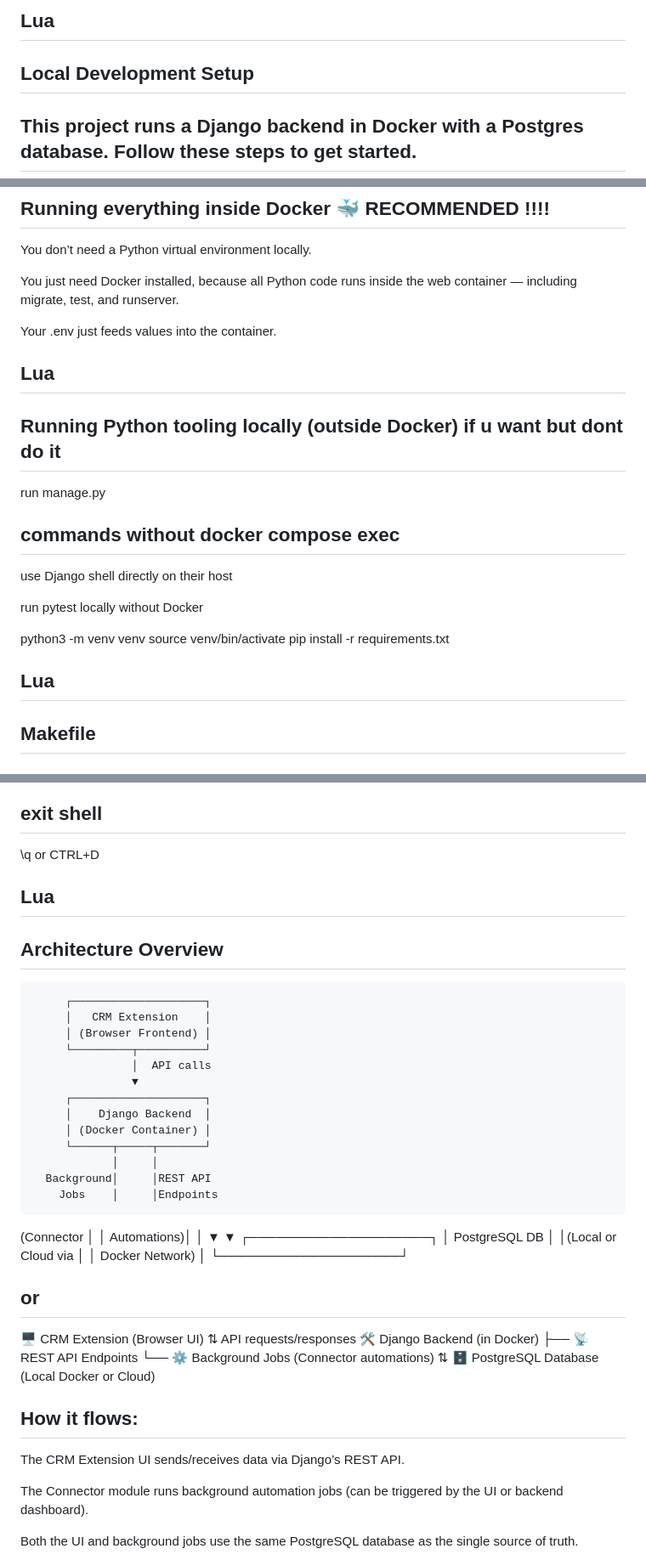
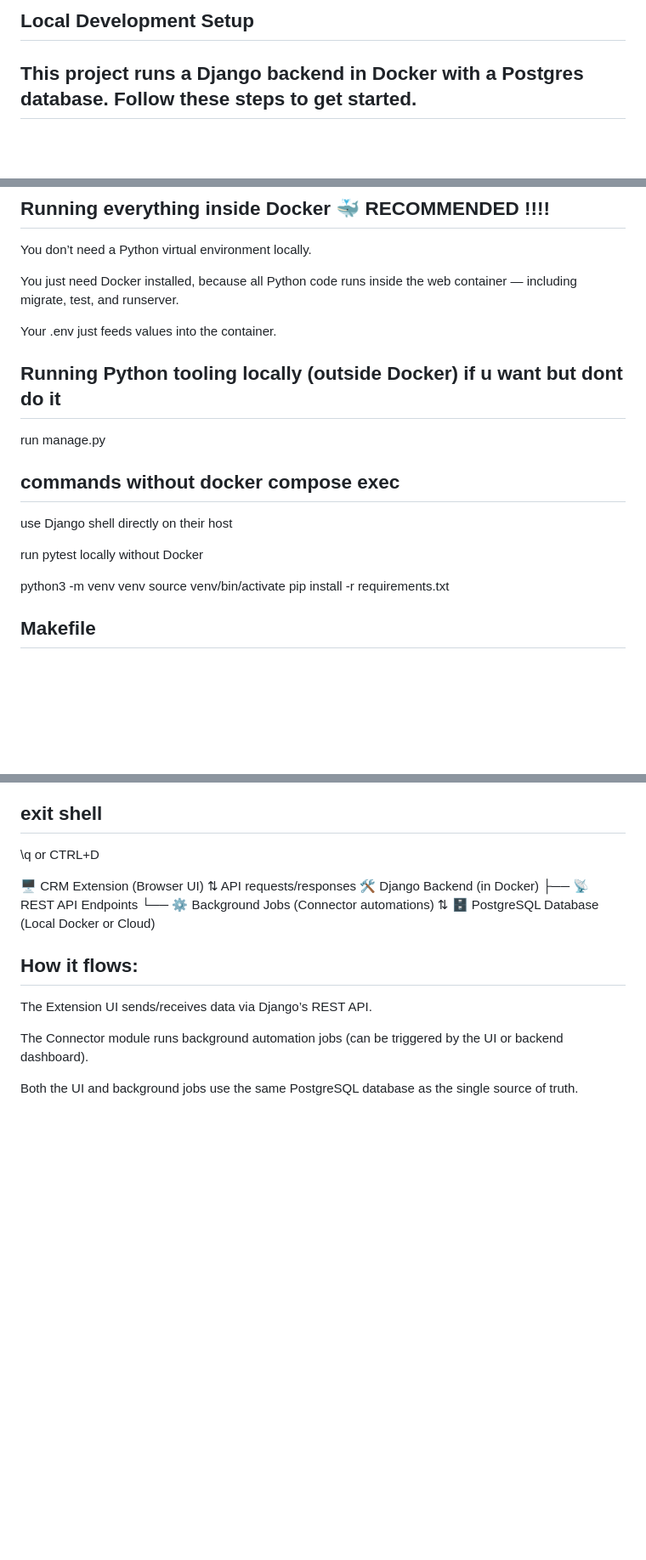
Before and after one commit to ldanie38/repo, a Markdown page: README.md, 3 parts joined by grey strips. Shown at 85% size. Rendered like a GitHub page; blank space fills up the shorter version.

```diff
--- a/README.md
+++ b/README.md
@@ -71,7 +2,9 @@ MIT (change as needed).
 
 
 
-## Lua
+
+
+
 ## Local Development Setup
 ## This project runs a Django backend in Docker with a Postgres database. Follow these steps to get started.
 
@@ -156,7 +66,7 @@ You just need Docker installed, because all Python code runs inside the web cont
 Your .env just feeds values into the container.
 
 
-## Lua
+
 ## Running Python tooling locally (outside Docker) if u want but dont do it
 
 run manage.py
@@ -173,7 +83,7 @@ pip install -r requirements.txt
 
 
 
-## Lua
+
 ## Makefile
 
 ## Spins up your Dockerised stack (web + db + volumes).
@@ -273,34 +183,8 @@ docker compose -f docker/docker-compose.yml exec web python manage.py dbshell
 \q or CTRL+D
 
 
-## Lua
-## Architecture Overview
-
-         ┌────────────────────┐
-         │   CRM Extension    │
-         │ (Browser Frontend) │
-         └─────────┬──────────┘
-                   │  API calls
-                   ▼
-         ┌────────────────────┐
-         │    Django Backend  │
-         │ (Docker Container) │
-         └──────┬─────┬───────┘
-                │     │
-      Background│     │REST API
-        Jobs    │     │Endpoints
-   (Connector   │     │
-    Automations)│     │
-                ▼     ▼
-         ┌────────────────────┐
-         │   PostgreSQL DB    │
-         │(Local or Cloud via │
-         │   Docker Network)  │
-         └────────────────────┘
 
 
-
-## or
 
 
 🖥️  CRM Extension (Browser UI)
@@ -313,7 +197,7 @@ docker compose -f docker/docker-compose.yml exec web python manage.py dbshell
 
 
 ## How it flows:
-The CRM Extension UI sends/receives data via Django’s REST API.
+The Extension UI sends/receives data via Django’s REST API.
 
 The Connector module runs background automation jobs (can be triggered by the UI or backend dashboard).
 
```
Also changed, not shown: other parts of README.md (+3 -95 lines).
